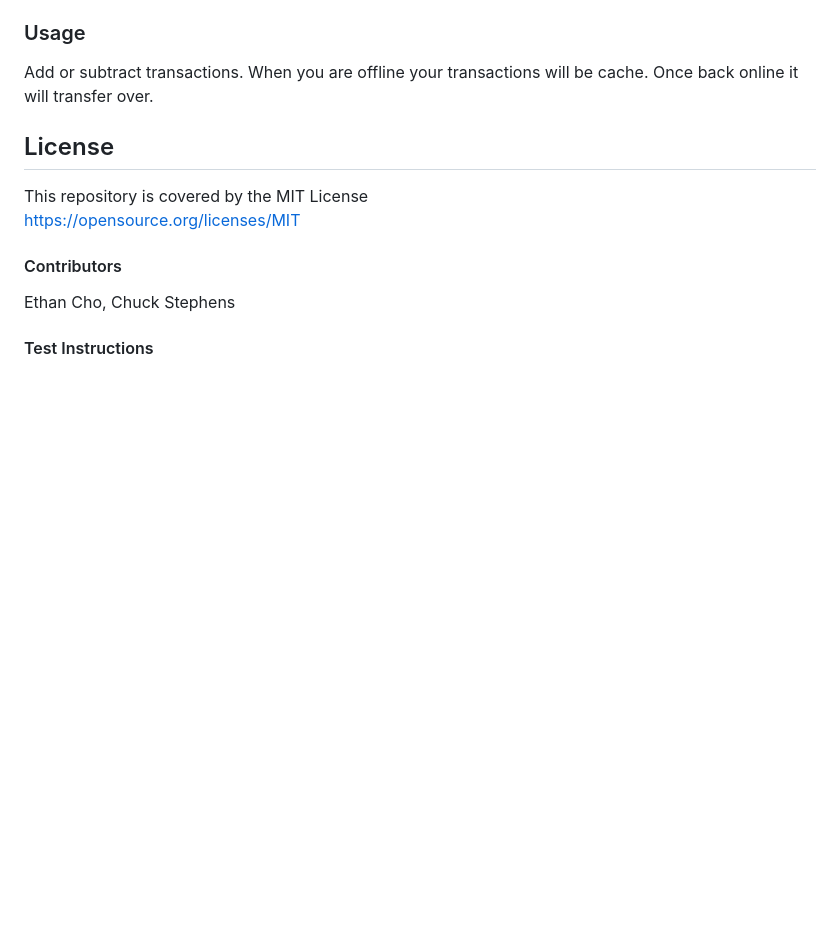
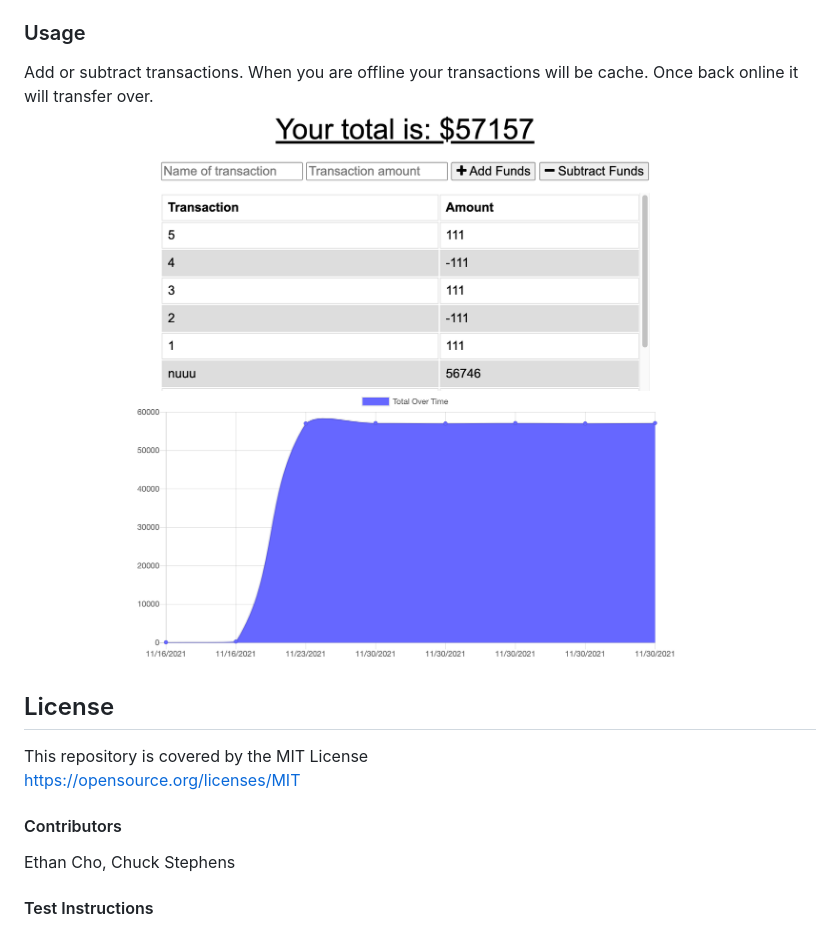
Before and after one commit to CortezStephanie/Budget-Tracker, a Markdown page: README.md, the part around the change. Drawn GitHub-style; pictures changed too: public/images/budgetTracker.png (added); blank space fills up the shorter version.

Commit message:
added image for README

```diff
--- a/README.md
+++ b/README.md
@@ -15,6 +15,7 @@ This application was deployed through heroku [click here](https://budget-tracker
 `npm i` to install all packages
 ### Usage
 Add or subtract transactions. When you are offline your transactions will be cache. Once back online it will transfer over.
+![budget Tracker](./public/images/budgetTracker.png)
 ## License
 This repository is covered by the MIT License  <br>
 https://opensource.org/licenses/MIT
```
